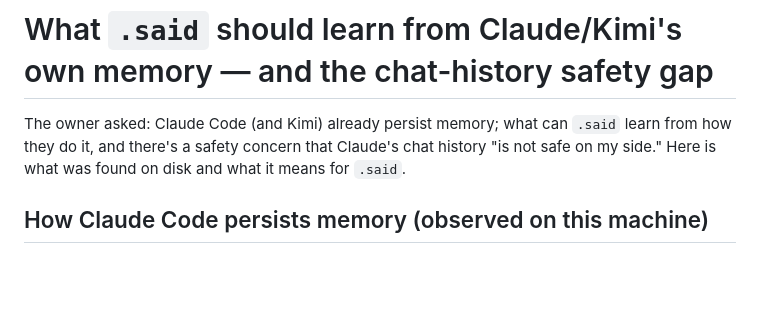
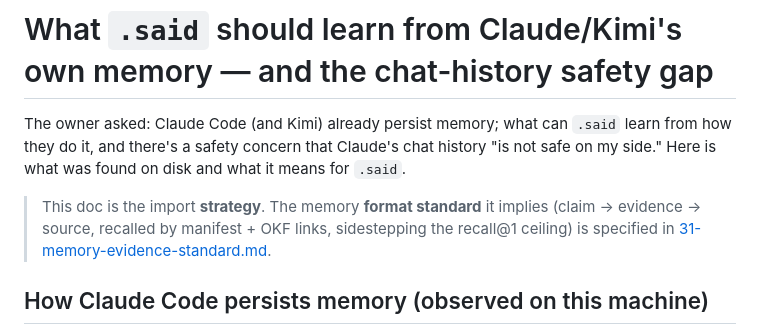
Before and after one commit to Qonsult1001/said-build, a Markdown page: docs/said-structure/29-learning-from-claude-kimi-memory.md, the part around the change. GitHub-like rendering; blank space fills up the shorter version.

```diff
--- a/docs/said-structure/29-learning-from-claude-kimi-memory.md
+++ b/docs/said-structure/29-learning-from-claude-kimi-memory.md
@@ -3,6 +3,10 @@
 The owner asked: Claude Code (and Kimi) already persist memory; what can `.said` learn from how they do it,
 and there's a safety concern that Claude's chat history "is not safe on my side." Here is what was found on
 disk and what it means for `.said`.
+
+> This doc is the import **strategy**. The memory **format standard** it implies (claim → evidence → source,
+> recalled by manifest + OKF links, sidestepping the recall@1 ceiling) is specified in
+> [31-memory-evidence-standard.md](31-memory-evidence-standard.md).
 
 ## How Claude Code persists memory (observed on this machine)
 - **Per-project, path-keyed auto-memory.** `C:/Users/Carter/.claude/projects/<path-slug>/memory/` — the
```
Also changed, not shown: docs/said-structure/31-memory-evidence-standard.md (added, +131 -0 lines).
